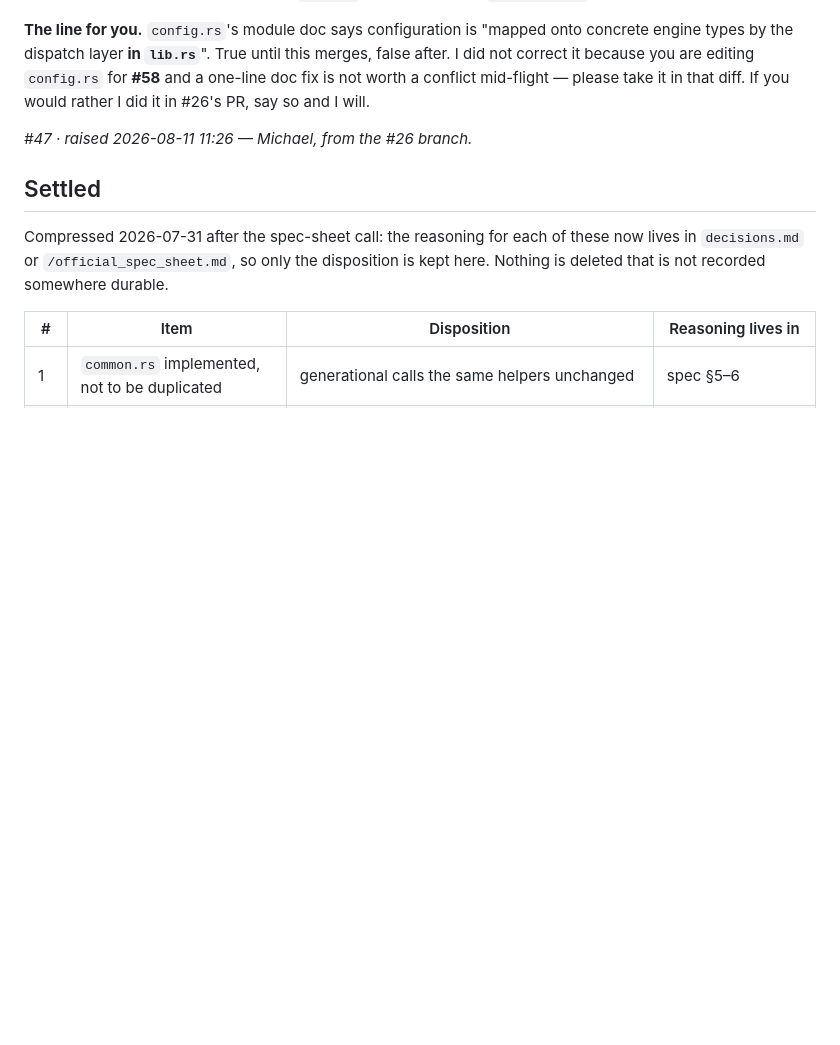
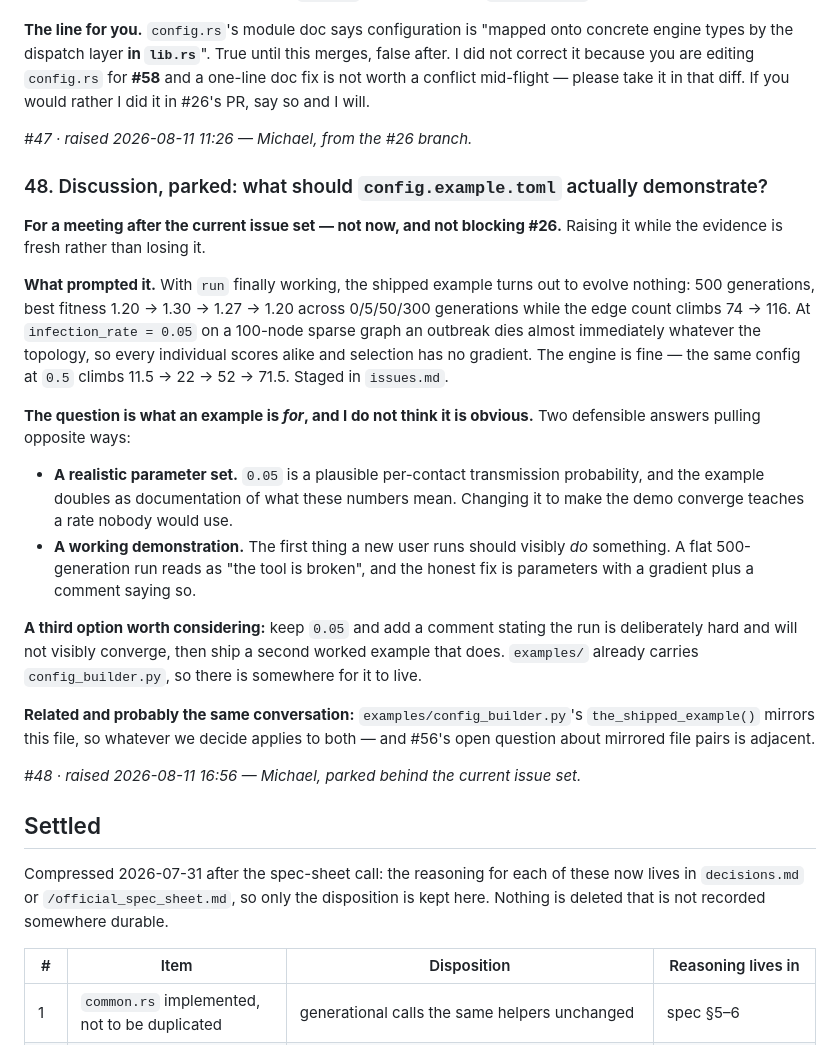
Before and after one commit to md12ol/GraphEvolutionTool, a Markdown page: .claude/work/collab.md, the part around the change. GitHub-like rendering; blank space fills up the shorter version.

Commit message:
Stage the flat-example finding and raise collab #48 on example parameters

```diff
--- a/.claude/work/collab.md
+++ b/.claude/work/collab.md
@@ -443,6 +443,37 @@ will.
 
 *#47 · raised 2026-08-11 11:26 — Michael, from the #26 branch.*
 
+### 48. Discussion, parked: what should `config.example.toml` actually demonstrate?
+
+**For a meeting after the current issue set — not now, and not blocking #26.** Raising it while the
+evidence is fresh rather than losing it.
+
+**What prompted it.** With `run` finally working, the shipped example turns out to evolve nothing:
+500 generations, best fitness 1.20 → 1.30 → 1.27 → 1.20 across 0/5/50/300 generations while the edge
+count climbs 74 → 116. At `infection_rate = 0.05` on a 100-node sparse graph an outbreak dies almost
+immediately whatever the topology, so every individual scores alike and selection has no gradient.
+The engine is fine — the same config at `0.5` climbs 11.5 → 22 → 52 → 71.5. Staged in `issues.md`.
+
+**The question is what an example is *for*, and I do not think it is obvious.** Two defensible
+answers pulling opposite ways:
+
+- **A realistic parameter set.** `0.05` is a plausible per-contact transmission probability, and the
+  example doubles as documentation of what these numbers mean. Changing it to make the demo converge
+  teaches a rate nobody would use.
+- **A working demonstration.** The first thing a new user runs should visibly *do* something. A flat
+  500-generation run reads as "the tool is broken", and the honest fix is parameters with a gradient
+  plus a comment saying so.
+
+**A third option worth considering:** keep `0.05` and add a comment stating the run is deliberately
+hard and will not visibly converge, then ship a second worked example that does. `examples/` already
+carries `config_builder.py`, so there is somewhere for it to live.
+
+**Related and probably the same conversation:** `examples/config_builder.py`'s
+`the_shipped_example()` mirrors this file, so whatever we decide applies to both — and #56's open
+question about mirrored file pairs is adjacent.
+
+*#48 · raised 2026-08-11 16:56 — Michael, parked behind the current issue set.*
+
 ## Settled
 
 Compressed 2026-07-31 after the spec-sheet call: the reasoning for each of these now lives in
```
Also changed, not shown: .claude/work/issues.md (+21 -0 lines).
